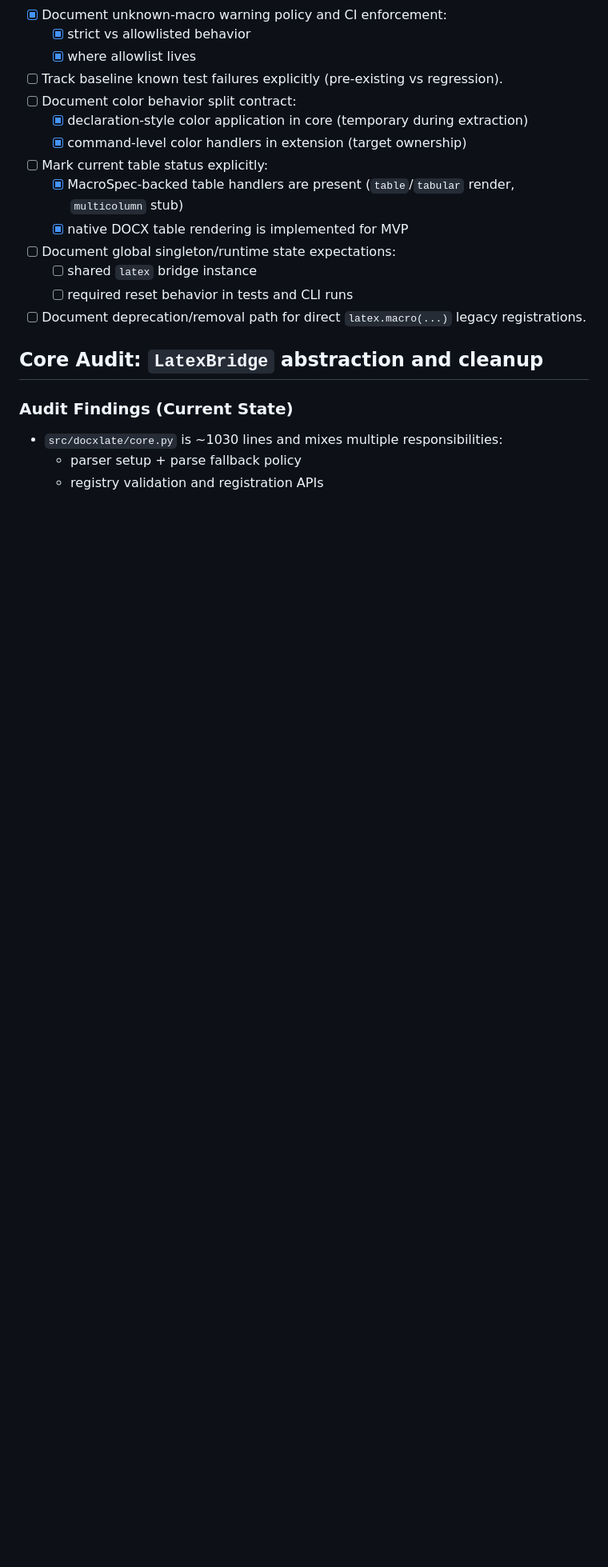
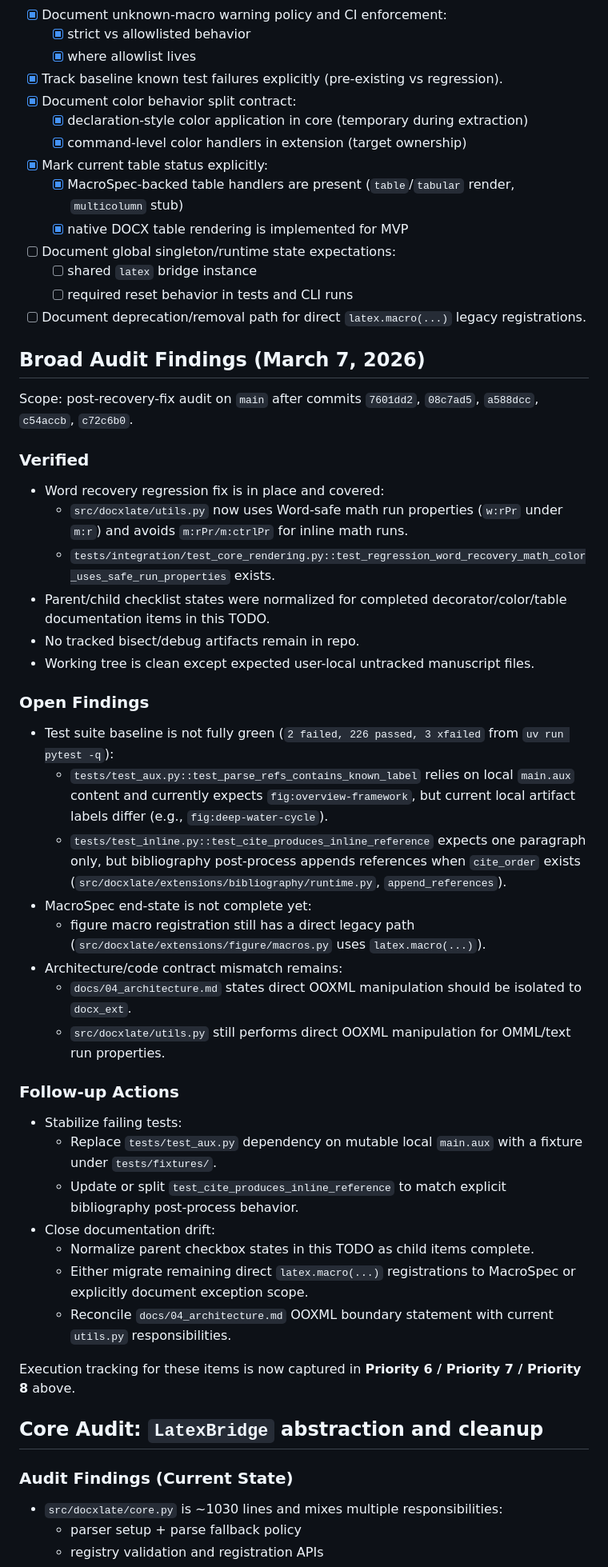
Before and after one commit to chazeon/docxlate, a Markdown page: docs/07_todo.md, the part around one of its changes. Shown at 80% size. GitHub-like rendering; blank space fills up the shorter version.

Commit message:
docs(todo): add actionable audit plan and reorder priorities

```diff
--- a/docs/07_todo.md
+++ b/docs/07_todo.md
@@ -216,17 +239,53 @@ Move color-related macro classes and handler registration into a dedicated exten
 - [x] Document unknown-macro warning policy and CI enforcement:
   - [x] strict vs allowlisted behavior
   - [x] where allowlist lives
-- [ ] Track baseline known test failures explicitly (pre-existing vs regression).
-- [ ] Document color behavior split contract:
+- [x] Track baseline known test failures explicitly (pre-existing vs regression).
+- [x] Document color behavior split contract:
   - [x] declaration-style color application in core (temporary during extraction)
   - [x] command-level color handlers in extension (target ownership)
-- [ ] Mark current table status explicitly:
+- [x] Mark current table status explicitly:
   - [x] MacroSpec-backed table handlers are present (`table`/`tabular` render, `multicolumn` stub)
   - [x] native DOCX table rendering is implemented for MVP
 - [ ] Document global singleton/runtime state expectations:
   - [ ] shared `latex` bridge instance
   - [ ] required reset behavior in tests and CLI runs
 - [ ] Document deprecation/removal path for direct `latex.macro(...)` legacy registrations.
+
+## Broad Audit Findings (March 7, 2026)
+
+Scope: post-recovery-fix audit on `main` after commits `7601dd2`, `08c7ad5`, `a588dcc`, `c54accb`, `c72c6b0`.
+
+### Verified
+
+- Word recovery regression fix is in place and covered:
+  - `src/docxlate/utils.py` now uses Word-safe math run properties (`w:rPr` under `m:r`) and avoids `m:rPr/m:ctrlPr` for inline math runs.
+  - `tests/integration/test_core_rendering.py::test_regression_word_recovery_math_color_uses_safe_run_properties` exists.
+- Parent/child checklist states were normalized for completed decorator/color/table documentation items in this TODO.
+- No tracked bisect/debug artifacts remain in repo.
+- Working tree is clean except expected user-local untracked manuscript files.
+
+### Open Findings
+
+- Test suite baseline is not fully green (`2 failed, 226 passed, 3 xfailed` from `uv run pytest -q`):
+  - `tests/test_aux.py::test_parse_refs_contains_known_label` relies on local `main.aux` content and currently expects `fig:overview-framework`, but current local artifact labels differ (e.g., `fig:deep-water-cycle`).
+  - `tests/test_inline.py::test_cite_produces_inline_reference` expects one paragraph only, but bibliography post-process appends references when `cite_order` exists (`src/docxlate/extensions/bibliography/runtime.py`, `append_references`).
+- MacroSpec end-state is not complete yet:
+  - figure macro registration still has a direct legacy path (`src/docxlate/extensions/figure/macros.py` uses `latex.macro(...)`).
+- Architecture/code contract mismatch remains:
+  - `docs/04_architecture.md` states direct OOXML manipulation should be isolated to `docx_ext`.
+  - `src/docxlate/utils.py` still performs direct OOXML manipulation for OMML/text run properties.
+
+### Follow-up Actions
+
+- Stabilize failing tests:
+  - Replace `tests/test_aux.py` dependency on mutable local `main.aux` with a fixture under `tests/fixtures/`.
+  - Update or split `test_cite_produces_inline_reference` to match explicit bibliography post-process behavior.
+- Close documentation drift:
+  - Normalize parent checkbox states in this TODO as child items complete.
+  - Either migrate remaining direct `latex.macro(...)` registrations to MacroSpec or explicitly document exception scope.
+  - Reconcile `docs/04_architecture.md` OOXML boundary statement with current `utils.py` responsibilities.
+
+Execution tracking for these items is now captured in **Priority 6 / Priority 7 / Priority 8** above.
 
 ## Core Audit: `LatexBridge` abstraction and cleanup
 
```
Also changed, not shown: other parts of docs/07_todo.md (+28 -5 lines).
